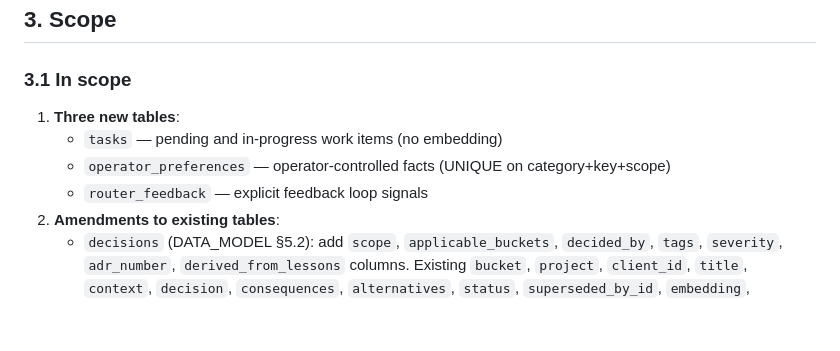
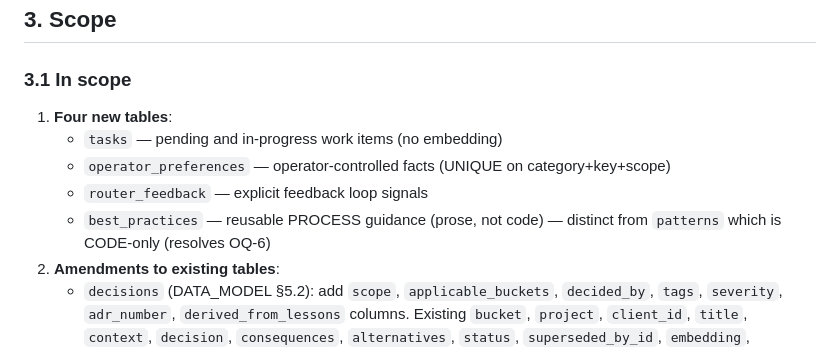
Before and after one commit to pr3t3l/pretel-os, a Markdown page: specs/module-0x-knowledge-architecture/spec.md, the part around one of its changes. GitHub-like rendering; blank space fills up the shorter version.

```diff
--- a/specs/module-0x-knowledge-architecture/spec.md
+++ b/specs/module-0x-knowledge-architecture/spec.md
@@ -28,10 +28,11 @@ Module 0.X is the prerequisite for Phase B (Layer Loader). Phase B has to know w
 
 ### 3.1 In scope
 
-1. **Three new tables**:
+1. **Four new tables**:
    - `tasks` — pending and in-progress work items (no embedding)
    - `operator_preferences` — operator-controlled facts (UNIQUE on category+key+scope)
    - `router_feedback` — explicit feedback loop signals
+   - `best_practices` — reusable PROCESS guidance (prose, not code) — distinct from `patterns` which is CODE-only (resolves OQ-6)
 2. **Amendments to existing tables**:
    - `decisions` (DATA_MODEL §5.2): add `scope`, `applicable_buckets`, `decided_by`, `tags`, `severity`, `adr_number`, `derived_from_lessons` columns. Existing `bucket`, `project`, `client_id`, `title`, `context`, `decision`, `consequences`, `alternatives`, `status`, `superseded_by_id`, `embedding`, `created_at` stay.
 3. **One new workspace file**: `SOUL.md` (template + L0 loader integration)
```
Also changed, not shown: other parts of specs/module-0x-knowledge-architecture/spec.md (+57 -11 lines).
